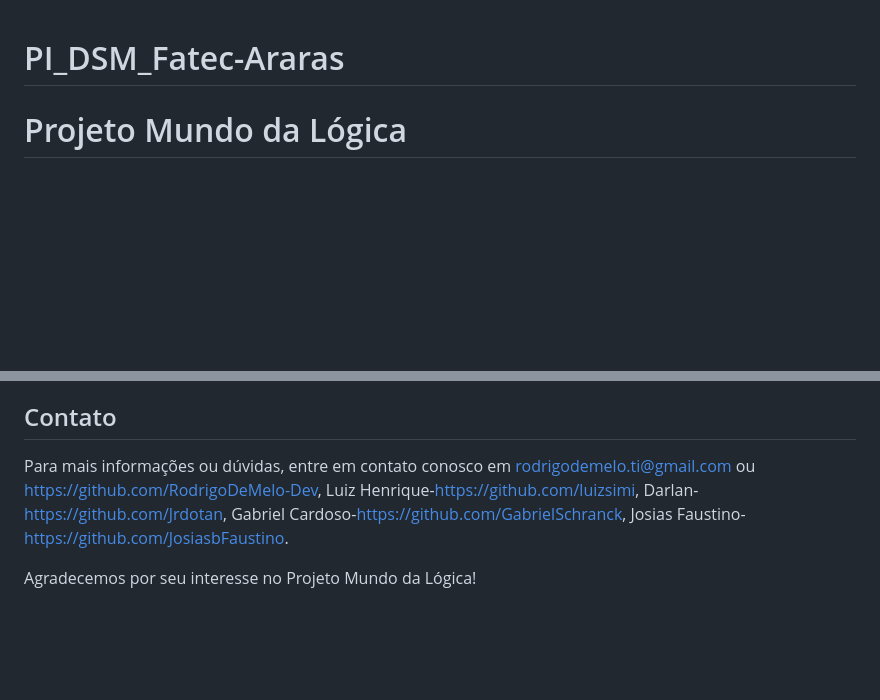
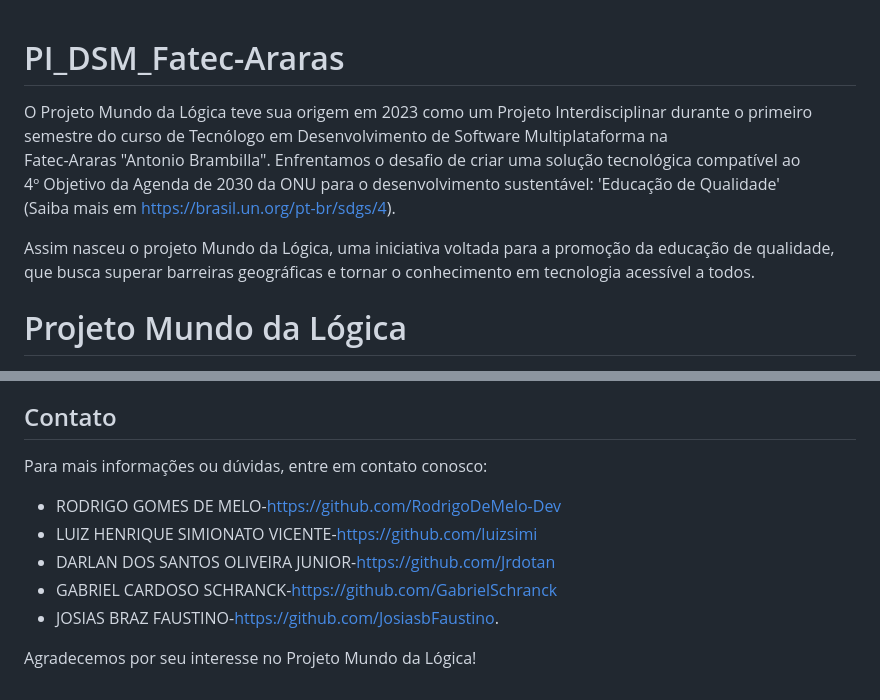
Before and after one commit to JosiasbFaustino/PI_DSM_Fatec-Araras, a Markdown page: README.md, 2 parts joined by grey strips. Rendered like a GitHub page; blank space fills up the shorter version.

Commit message:
Update README.md
Melhor versão do README... até agora

```diff
--- a/README.md
+++ b/README.md
@@ -1,4 +1,8 @@
 # PI_DSM_Fatec-Araras
+
+O Projeto Mundo da Lógica teve sua origem em 2023 como um Projeto Interdisciplinar durante o primeiro semestre do curso de Tecnólogo em Desenvolvimento de Software Multiplataforma na<br> Fatec-Araras "Antonio Brambilla". Enfrentamos o desafio de criar uma solução tecnológica compatível ao <br>4º Objetivo da Agenda de 2030 da ONU para o desenvolvimento sustentável: 'Educação de Qualidade'<br> (Saiba mais em https://brasil.un.org/pt-br/sdgs/4).
+
+Assim nasceu o projeto Mundo da Lógica, uma iniciativa voltada para a promoção da educação de qualidade, que busca superar barreiras geográficas e tornar o conhecimento em tecnologia acessível a todos.
 
 # Projeto Mundo da Lógica
 
@@ -38,6 +42,11 @@ Se deseja contribuir para o Projeto Mundo da Lógica, sinta-se à vontade para a
 
 ## Contato
 
-Para mais informações ou dúvidas, entre em contato conosco em rodrigodemelo.ti@gmail.com ou https://github.com/RodrigoDeMelo-Dev, Luiz Henrique-https://github.com/luizsimi, Darlan-https://github.com/Jrdotan, Gabriel Cardoso-https://github.com/GabrielSchranck, Josias Faustino-https://github.com/JosiasbFaustino.
+Para mais informações ou dúvidas, entre em contato conosco:
+- RODRIGO GOMES DE MELO-https://github.com/RodrigoDeMelo-Dev
+- LUIZ HENRIQUE SIMIONATO VICENTE-https://github.com/luizsimi
+- DARLAN DOS SANTOS OLIVEIRA JUNIOR-https://github.com/Jrdotan
+- GABRIEL CARDOSO SCHRANCK-https://github.com/GabrielSchranck
+- JOSIAS BRAZ FAUSTINO-https://github.com/JosiasbFaustino.
 
 Agradecemos por seu interesse no Projeto Mundo da Lógica!
```
